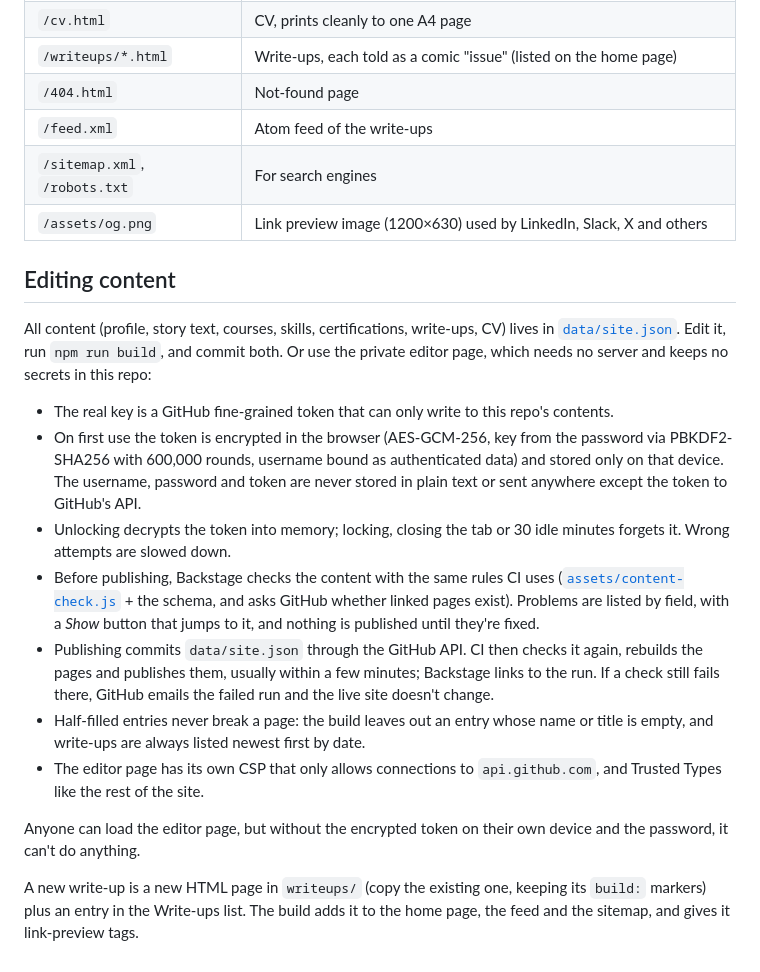
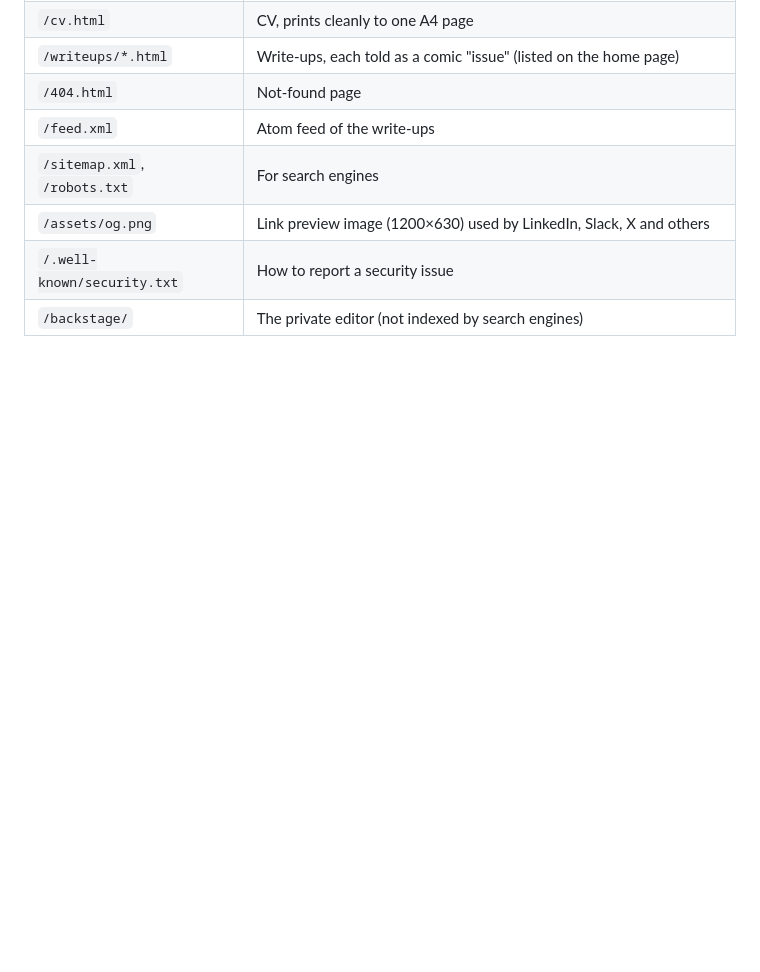
Before and after one commit to Lectrik0/Lectrik0.github.io, a Markdown page: README.md, the part around one of its changes. Rendered like a GitHub page; folded sections open; blank space fills up the shorter version.

```diff
--- a/README.md
+++ b/README.md
@@ -94,19 +189,7 @@ There are four flags hidden on the site. The checker on the home page compares S
 | `/feed.xml` | Atom feed of the write-ups |
 | `/sitemap.xml`, `/robots.txt` | For search engines |
 | `/assets/og.png` | Link preview image (1200×630) used by LinkedIn, Slack, X and others |
+| `/.well-known/security.txt` | How to report a security issue |
+| `/backstage/` | The private editor (not indexed by search engines) |
 
-## Editing content
-
-All content (profile, story text, courses, skills, certifications, write-ups, CV) lives in [`data/site.json`](data/site.json). Edit it, run `npm run build`, and commit both. Or use the private editor page, which needs no server and keeps no secrets in this repo:
-
-- The real key is a GitHub fine-grained token that can only write to this repo's contents.
-- On first use the token is encrypted in the browser (AES-GCM-256, key from the password via PBKDF2-SHA256 with 600,000 rounds, username bound as authenticated data) and stored only on that device. The username, password and token are never stored in plain text or sent anywhere except the token to GitHub's API.
-- Unlocking decrypts the token into memory; locking, closing the tab or 30 idle minutes forgets it. Wrong attempts are slowed down.
-- Before publishing, Backstage checks the content with the same rules CI uses ([`assets/content-check.js`](assets/content-check.js) + the schema, and asks GitHub whether linked pages exist). Problems are listed by field, with a *Show* button that jumps to it, and nothing is published until they're fixed.
-- Publishing commits `data/site.json` through the GitHub API. CI then checks it again, rebuilds the pages and publishes them, usually within a few minutes; Backstage links to the run. If a check still fails there, GitHub emails the failed run and the live site doesn't change.
-- Half-filled entries never break a page: the build leaves out an entry whose name or title is empty, and write-ups are always listed newest first by date.
-- The editor page has its own CSP that only allows connections to `api.github.com`, and Trusted Types like the rest of the site.
-
-Anyone can load the editor page, but without the encrypted token on their own device and the password, it can't do anything.
-
-A new write-up is a new HTML page in `writeups/` (copy the existing one, keeping its `build:` markers) plus an entry in the Write-ups list. The build adds it to the home page, the feed and the sitemap, and gives it link-preview tags.
+</details>
```
Also changed, not shown: other parts of README.md (+118 -23 lines).
